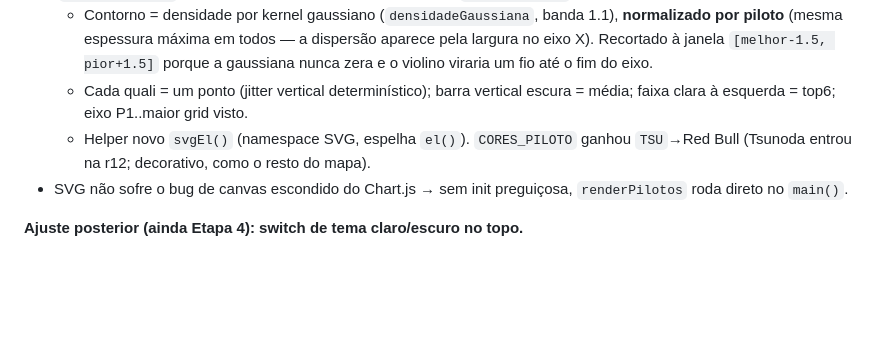
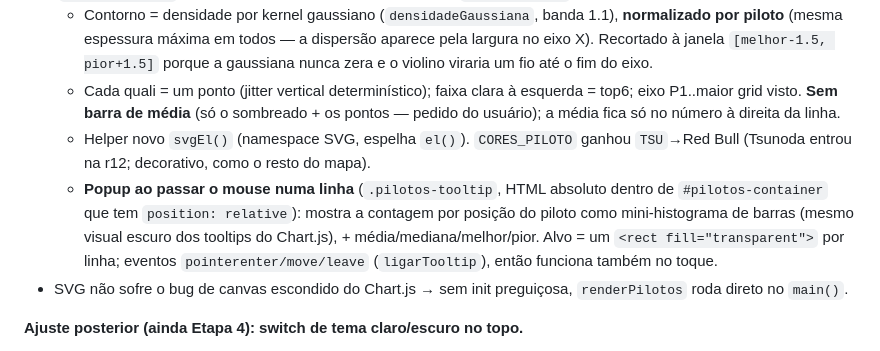
Before and after one commit to gfvdata-web/page-bolao-formula1, a Markdown page: CONTEXTO.md, the part around the change. GitHub-like rendering; blank space fills up the shorter version.

Commit message:
Etapa 4: documenta o popup de contagem por posicao na aba Pilotos
Co-Authored-By: Claude Sonnet 5 <noreply@anthropic.com>

```diff
--- a/CONTEXTO.md
+++ b/CONTEXTO.md
@@ -849,10 +849,18 @@ largada no quali.**
     **normalizado por piloto** (mesma espessura máxima em todos — a dispersão
     aparece pela largura no eixo X). Recortado à janela `[melhor-1.5, pior+1.5]`
     porque a gaussiana nunca zera e o violino viraria um fio até o fim do eixo.
-  - Cada quali = um ponto (jitter vertical determinístico); barra vertical
-    escura = média; faixa clara à esquerda = top6; eixo P1..maior grid visto.
+  - Cada quali = um ponto (jitter vertical determinístico); faixa clara à
+    esquerda = top6; eixo P1..maior grid visto. **Sem barra de média** (só o
+    sombreado + os pontos — pedido do usuário); a média fica só no número à
+    direita da linha.
   - Helper novo `svgEl()` (namespace SVG, espelha `el()`). `CORES_PILOTO` ganhou
     `TSU`→Red Bull (Tsunoda entrou na r12; decorativo, como o resto do mapa).
+  - **Popup ao passar o mouse numa linha** (`.pilotos-tooltip`, HTML absoluto
+    dentro de `#pilotos-container` que tem `position: relative`): mostra a
+    contagem por posição do piloto como mini-histograma de barras (mesmo visual
+    escuro dos tooltips do Chart.js), + média/mediana/melhor/pior. Alvo = um
+    `<rect fill="transparent">` por linha; eventos `pointerenter/move/leave`
+    (`ligarTooltip`), então funciona também no toque.
 - SVG não sofre o bug de canvas escondido do Chart.js → sem init preguiçosa,
   `renderPilotos` roda direto no `main()`.
 
```
